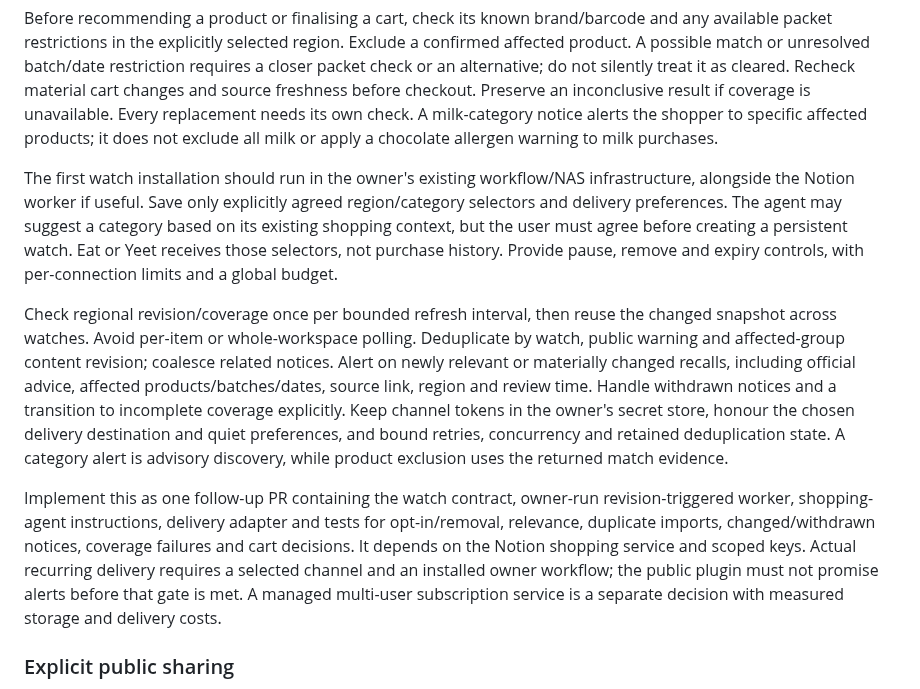
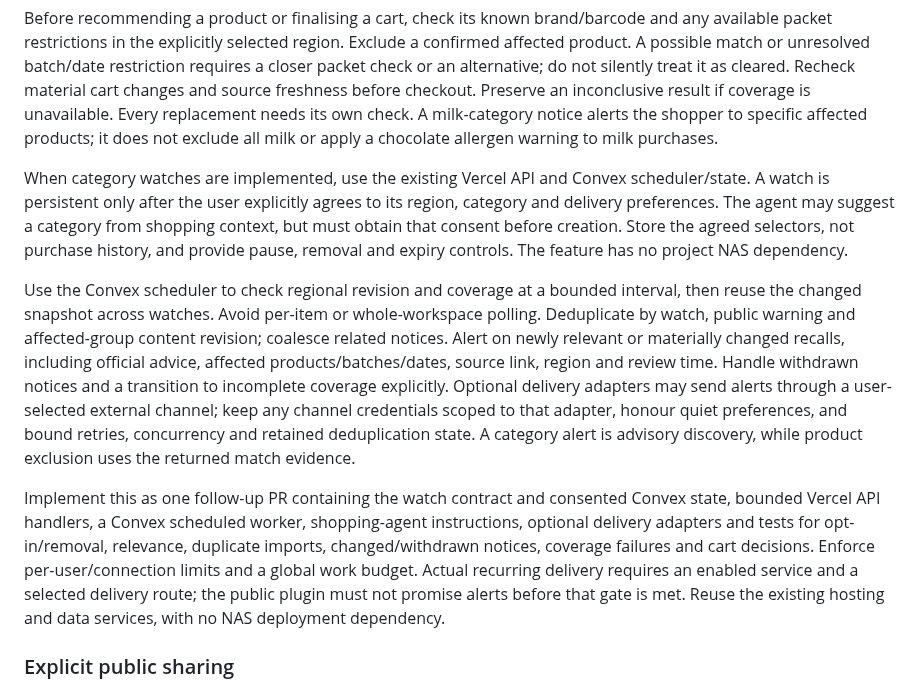
Before and after one commit to anthonyhumphreys/eat-or-yeet, a Markdown page: docs/plugin-integration-plan.md, the part around the change. GitHub-like rendering.

Commit message:
docs: remove NAS dependency from category watches

```diff
--- a/docs/plugin-integration-plan.md
+++ b/docs/plugin-integration-plan.md
@@ -159,11 +159,11 @@ Support the collaborator's example: a shopper who frequently buys milk can agree
 
 Before recommending a product or finalising a cart, check its known brand/barcode and any available packet restrictions in the explicitly selected region. Exclude a confirmed affected product. A possible match or unresolved batch/date restriction requires a closer packet check or an alternative; do not silently treat it as cleared. Recheck material cart changes and source freshness before checkout. Preserve an inconclusive result if coverage is unavailable. Every replacement needs its own check. A milk-category notice alerts the shopper to specific affected products; it does not exclude all milk or apply a chocolate allergen warning to milk purchases.
 
-The first watch installation should run in the owner's existing workflow/NAS infrastructure, alongside the Notion worker if useful. Save only explicitly agreed region/category selectors and delivery preferences. The agent may suggest a category based on its existing shopping context, but the user must agree before creating a persistent watch. Eat or Yeet receives those selectors, not purchase history. Provide pause, remove and expiry controls, with per-connection limits and a global budget.
+When category watches are implemented, use the existing Vercel API and Convex scheduler/state. A watch is persistent only after the user explicitly agrees to its region, category and delivery preferences. The agent may suggest a category from shopping context, but must obtain that consent before creation. Store the agreed selectors, not purchase history, and provide pause, removal and expiry controls. The feature has no project NAS dependency.
 
-Check regional revision/coverage once per bounded refresh interval, then reuse the changed snapshot across watches. Avoid per-item or whole-workspace polling. Deduplicate by watch, public warning and affected-group content revision; coalesce related notices. Alert on newly relevant or materially changed recalls, including official advice, affected products/batches/dates, source link, region and review time. Handle withdrawn notices and a transition to incomplete coverage explicitly. Keep channel tokens in the owner's secret store, honour the chosen delivery destination and quiet preferences, and bound retries, concurrency and retained deduplication state. A category alert is advisory discovery, while product exclusion uses the returned match evidence.
+Use the Convex scheduler to check regional revision and coverage at a bounded interval, then reuse the changed snapshot across watches. Avoid per-item or whole-workspace polling. Deduplicate by watch, public warning and affected-group content revision; coalesce related notices. Alert on newly relevant or materially changed recalls, including official advice, affected products/batches/dates, source link, region and review time. Handle withdrawn notices and a transition to incomplete coverage explicitly. Optional delivery adapters may send alerts through a user-selected external channel; keep any channel credentials scoped to that adapter, honour quiet preferences, and bound retries, concurrency and retained deduplication state. A category alert is advisory discovery, while product exclusion uses the returned match evidence.
 
-Implement this as one follow-up PR containing the watch contract, owner-run revision-triggered worker, shopping-agent instructions, delivery adapter and tests for opt-in/removal, relevance, duplicate imports, changed/withdrawn notices, coverage failures and cart decisions. It depends on the Notion shopping service and scoped keys. Actual recurring delivery requires a selected channel and an installed owner workflow; the public plugin must not promise alerts before that gate is met. A managed multi-user subscription service is a separate decision with measured storage and delivery costs.
+Implement this as one follow-up PR containing the watch contract and consented Convex state, bounded Vercel API handlers, a Convex scheduled worker, shopping-agent instructions, optional delivery adapters and tests for opt-in/removal, relevance, duplicate imports, changed/withdrawn notices, coverage failures and cart decisions. Enforce per-user/connection limits and a global work budget. Actual recurring delivery requires an enabled service and a selected delivery route; the public plugin must not promise alerts before that gate is met. Reuse the existing hosting and data services, with no NAS deployment dependency.
 
 ### Explicit public sharing
 
```
